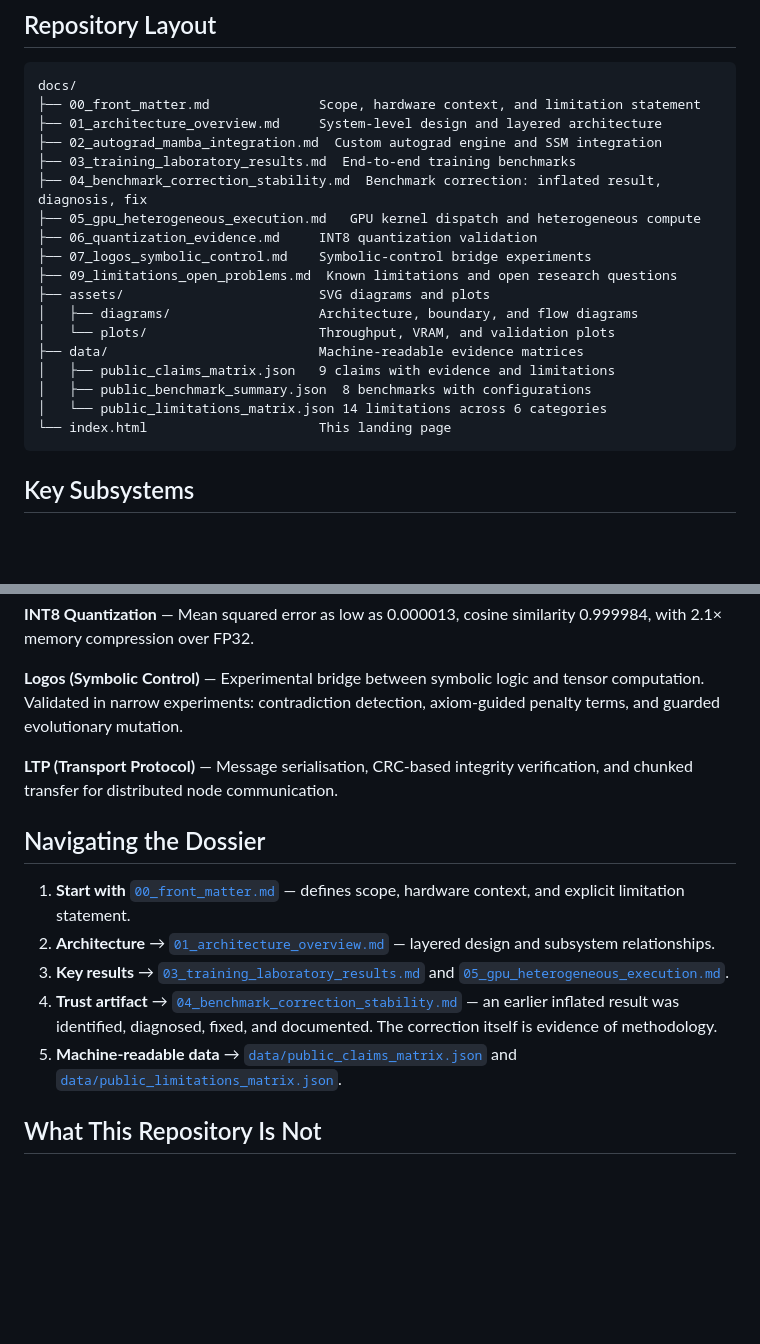
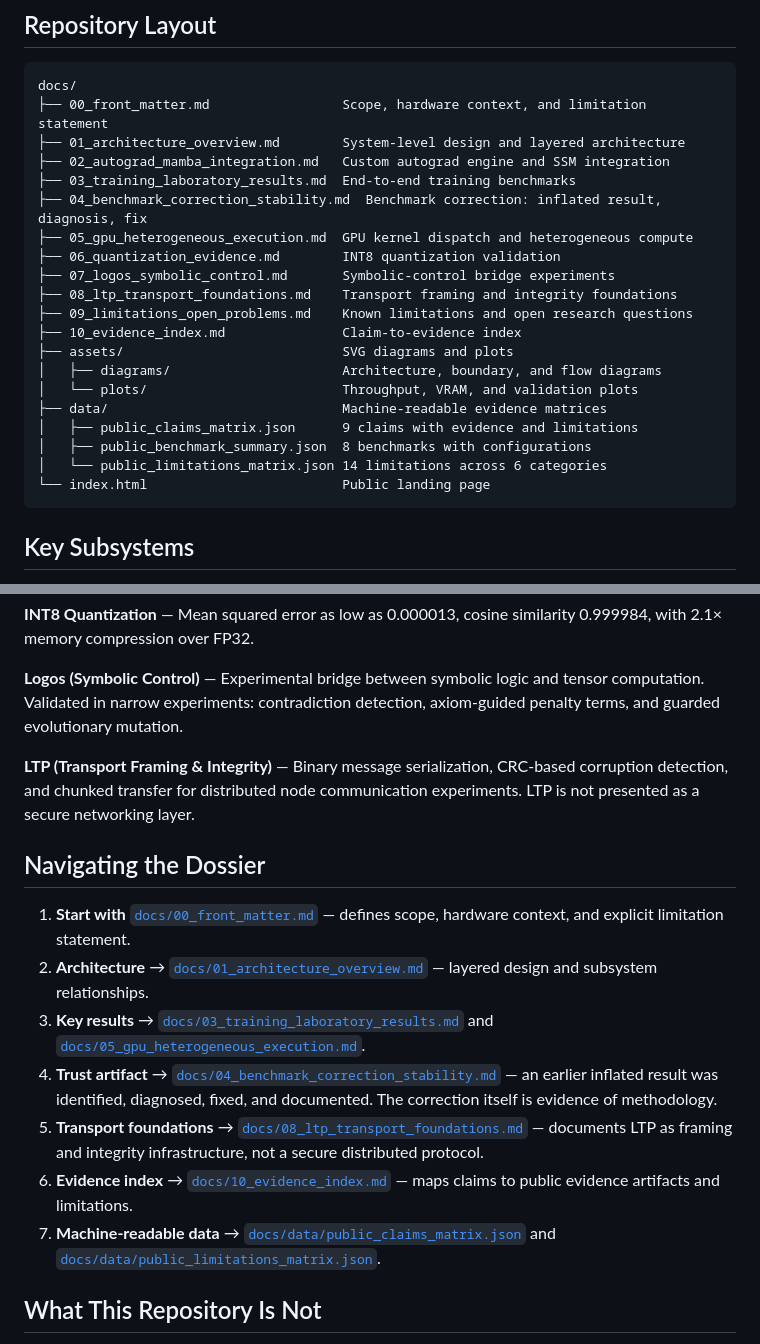
Before and after one commit to Lotargo/public_sonata_ai_landing, a Markdown page: README.md, 2 parts joined by grey strips. Rendered like a GitHub page; blank space fills up the shorter version.

Commit message:
Fix dossier navigation links and layout

````diff
--- a/README.md
+++ b/README.md
@@ -14,23 +14,25 @@ This dossier is structured for technically competent readers — engineers and r
 
 ```
 docs/
-├── 00_front_matter.md              Scope, hardware context, and limitation statement
-├── 01_architecture_overview.md     System-level design and layered architecture
-├── 02_autograd_mamba_integration.md  Custom autograd engine and SSM integration
+├── 00_front_matter.md                 Scope, hardware context, and limitation statement
+├── 01_architecture_overview.md        System-level design and layered architecture
+├── 02_autograd_mamba_integration.md   Custom autograd engine and SSM integration
 ├── 03_training_laboratory_results.md  End-to-end training benchmarks
 ├── 04_benchmark_correction_stability.md  Benchmark correction: inflated result, diagnosis, fix
-├── 05_gpu_heterogeneous_execution.md   GPU kernel dispatch and heterogeneous compute
-├── 06_quantization_evidence.md     INT8 quantization validation
-├── 07_logos_symbolic_control.md    Symbolic-control bridge experiments
-├── 09_limitations_open_problems.md  Known limitations and open research questions
-├── assets/                         SVG diagrams and plots
-│   ├── diagrams/                   Architecture, boundary, and flow diagrams
-│   └── plots/                      Throughput, VRAM, and validation plots
-├── data/                           Machine-readable evidence matrices
-│   ├── public_claims_matrix.json   9 claims with evidence and limitations
+├── 05_gpu_heterogeneous_execution.md  GPU kernel dispatch and heterogeneous compute
+├── 06_quantization_evidence.md        INT8 quantization validation
+├── 07_logos_symbolic_control.md       Symbolic-control bridge experiments
+├── 08_ltp_transport_foundations.md    Transport framing and integrity foundations
+├── 09_limitations_open_problems.md    Known limitations and open research questions
+├── 10_evidence_index.md               Claim-to-evidence index
+├── assets/                            SVG diagrams and plots
+│   ├── diagrams/                      Architecture, boundary, and flow diagrams
+│   └── plots/                         Throughput, VRAM, and validation plots
+├── data/                              Machine-readable evidence matrices
+│   ├── public_claims_matrix.json      9 claims with evidence and limitations
 │   ├── public_benchmark_summary.json  8 benchmarks with configurations
 │   └── public_limitations_matrix.json 14 limitations across 6 categories
-└── index.html                      This landing page
+└── index.html                         Public landing page
 ```
 
 ## Key Subsystems
@@ -45,15 +47,17 @@ docs/
 
 **Logos (Symbolic Control)** — Experimental bridge between symbolic logic and tensor computation. Validated in narrow experiments: contradiction detection, axiom-guided penalty terms, and guarded evolutionary mutation.
 
-**LTP (Transport Protocol)** — Message serialisation, CRC-based integrity verification, and chunked transfer for distributed node communication.
+**LTP (Transport Framing & Integrity)** — Binary message serialization, CRC-based corruption detection, and chunked transfer for distributed node communication experiments. LTP is not presented as a secure networking layer.
 
 ## Navigating the Dossier
 
-1. **Start with** [`00_front_matter.md`](00_front_matter.md) — defines scope, hardware context, and explicit limitation statement.
-2. **Architecture** → [`01_architecture_overview.md`](01_architecture_overview.md) — layered design and subsystem relationships.
-3. **Key results** → [`03_training_laboratory_results.md`](03_training_laboratory_results.md) and [`05_gpu_heterogeneous_execution.md`](05_gpu_heterogeneous_execution.md).
-4. **Trust artifact** → [`04_benchmark_correction_stability.md`](04_benchmark_correction_stability.md) — an earlier inflated result was identified, diagnosed, fixed, and documented. The correction itself is evidence of methodology.
-5. **Machine-readable data** → [`data/public_claims_matrix.json`](data/public_claims_matrix.json) and [`data/public_limitations_matrix.json`](data/public_limitations_matrix.json).
+1. **Start with** [`docs/00_front_matter.md`](docs/00_front_matter.md) — defines scope, hardware context, and explicit limitation statement.
+2. **Architecture** → [`docs/01_architecture_overview.md`](docs/01_architecture_overview.md) — layered design and subsystem relationships.
+3. **Key results** → [`docs/03_training_laboratory_results.md`](docs/03_training_laboratory_results.md) and [`docs/05_gpu_heterogeneous_execution.md`](docs/05_gpu_heterogeneous_execution.md).
+4. **Trust artifact** → [`docs/04_benchmark_correction_stability.md`](docs/04_benchmark_correction_stability.md) — an earlier inflated result was identified, diagnosed, fixed, and documented. The correction itself is evidence of methodology.
+5. **Transport foundations** → [`docs/08_ltp_transport_foundations.md`](docs/08_ltp_transport_foundations.md) — documents LTP as framing and integrity infrastructure, not a secure distributed protocol.
+6. **Evidence index** → [`docs/10_evidence_index.md`](docs/10_evidence_index.md) — maps claims to public evidence artifacts and limitations.
+7. **Machine-readable data** → [`docs/data/public_claims_matrix.json`](docs/data/public_claims_matrix.json) and [`docs/data/public_limitations_matrix.json`](docs/data/public_limitations_matrix.json).
 
 ## What This Repository Is Not
 
````
